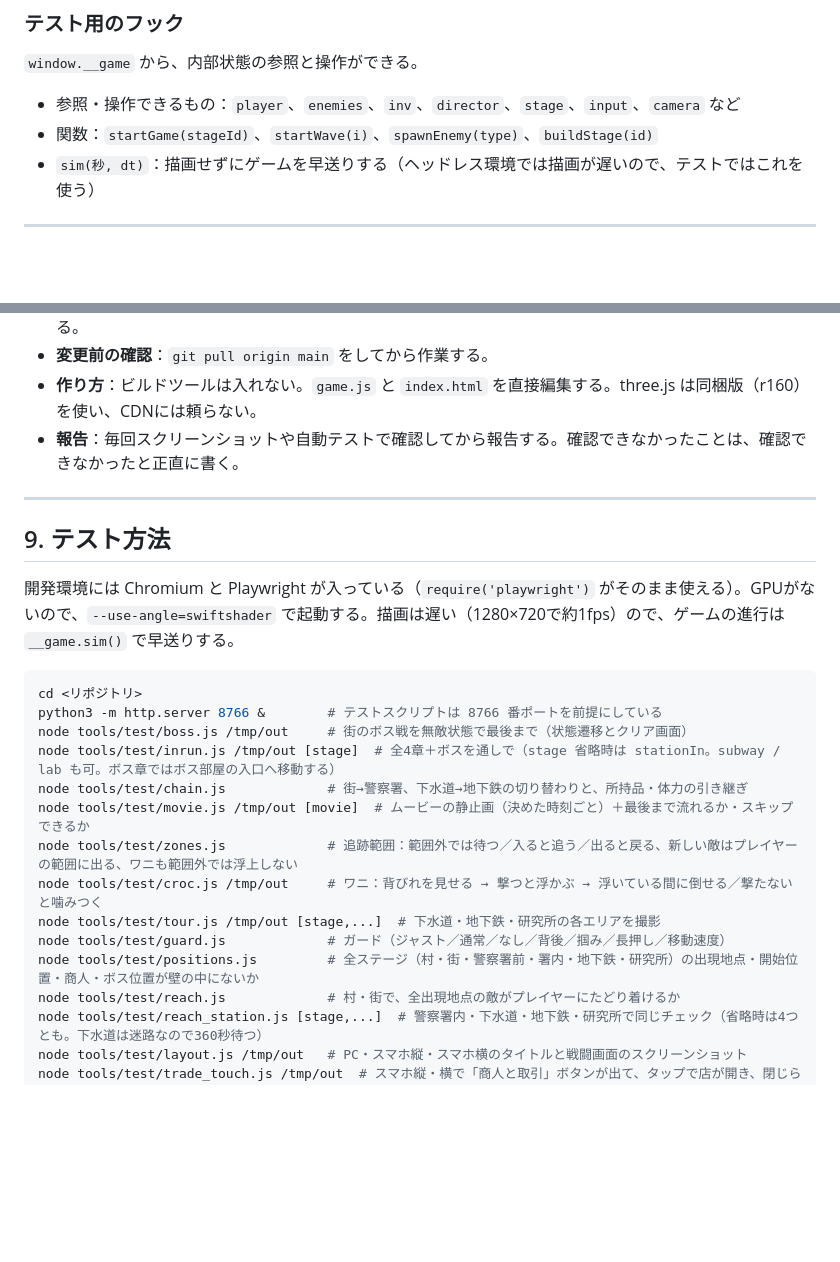
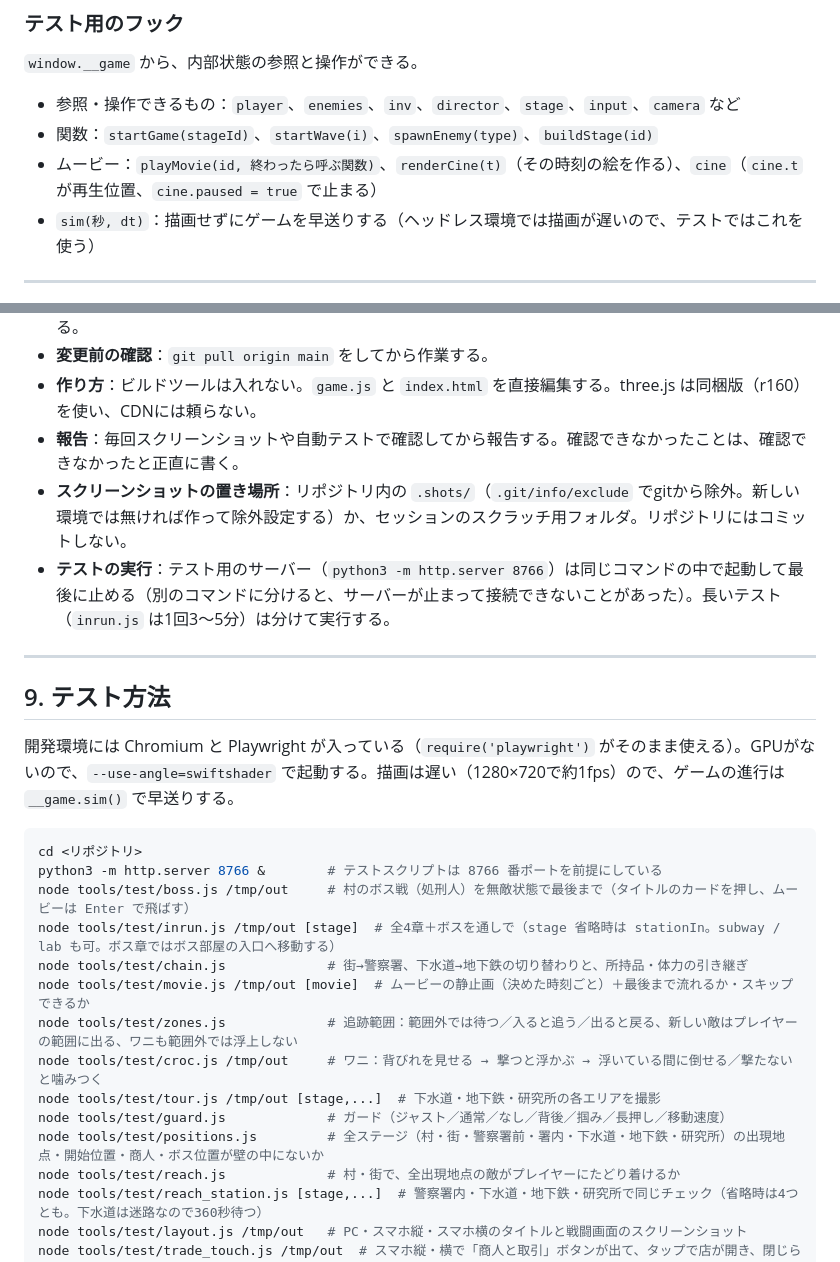
Before and after one commit to ryodai426/Crimsonhollow-, a Markdown page: docs/要件定義書.md, 2 parts joined by grey strips. Rendered like a GitHub page; blank space fills up the shorter version.

Commit message:
要件定義書を引き継ぎ用に更新：現在の状況と次にやること、テストの注意点
Co-Authored-By: Claude Opus 5.5 <noreply@anthropic.com>
Claude-Session: https://claude.ai/code/session_01DWAU9Pzcgon4M4Q1GAysvv

````diff
--- a/docs/要件定義書.md
+++ b/docs/要件定義書.md
@@ -287,6 +311,7 @@
 `window.__game` から、内部状態の参照と操作ができる。
 - 参照・操作できるもの：`player`、`enemies`、`inv`、`director`、`stage`、`input`、`camera` など
 - 関数：`startGame(stageId)`、`startWave(i)`、`spawnEnemy(type)`、`buildStage(id)`
+- ムービー：`playMovie(id, 終わったら呼ぶ関数)`、`renderCine(t)`（その時刻の絵を作る）、`cine`（`cine.t` が再生位置、`cine.paused = true` で止まる）
 - `sim(秒, dt)`：描画せずにゲームを早送りする（ヘッドレス環境では描画が遅いので、テストではこれを使う）
 
 ---
@@ -315,6 +340,8 @@
 - **変更前の確認**：`git pull origin main` をしてから作業する。
 - **作り方**：ビルドツールは入れない。`game.js` と `index.html` を直接編集する。three.js は同梱版（r160）を使い、CDNには頼らない。
 - **報告**：毎回スクリーンショットや自動テストで確認してから報告する。確認できなかったことは、確認できなかったと正直に書く。
+- **スクリーンショットの置き場所**：リポジトリ内の `.shots/`（`.git/info/exclude` でgitから除外。新しい環境では無ければ作って除外設定する）か、セッションのスクラッチ用フォルダ。リポジトリにはコミットしない。
+- **テストの実行**：テスト用のサーバー（`python3 -m http.server 8766`）は同じコマンドの中で起動して最後に止める（別のコマンドに分けると、サーバーが止まって接続できないことがあった）。長いテスト（`inrun.js` は1回3〜5分）は分けて実行する。
 
 ---
 
@@ -325,7 +352,7 @@
 ```bash
 cd <リポジトリ>
 python3 -m http.server 8766 &        # テストスクリプトは 8766 番ポートを前提にしている
-node tools/test/boss.js /tmp/out     # 街のボス戦を無敵状態で最後まで（状態遷移とクリア画面）
+node tools/test/boss.js /tmp/out     # 村のボス戦（処刑人）を無敵状態で最後まで（タイトルのカードを押し、ムービーは Enter で飛ばす）
 node tools/test/inrun.js /tmp/out [stage]  # 全4章＋ボスを通しで（stage 省略時は stationIn。subway / lab も可。ボス章ではボス部屋の入口へ移動する）
 node tools/test/chain.js             # 街→警察署、下水道→地下鉄の切り替わりと、所持品・体力の引き継ぎ
 node tools/test/movie.js /tmp/out [movie]  # ムービーの静止画（決めた時刻ごと）＋最後まで流れるか・スキップできるか
@@ -333,7 +360,7 @@ node tools/test/zones.js             # 追跡範囲：範囲外では待つ／
 node tools/test/croc.js /tmp/out     # ワニ：背びれを見せる → 撃つと浮かぶ → 浮いている間に倒せる／撃たないと噛みつく
 node tools/test/tour.js /tmp/out [stage,...]  # 下水道・地下鉄・研究所の各エリアを撮影
 node tools/test/guard.js             # ガード（ジャスト／通常／なし／背後／掴み／長押し／移動速度）
-node tools/test/positions.js         # 全ステージ（村・街・警察署前・署内・地下鉄・研究所）の出現地点・開始位置・商人・ボス位置が壁の中にないか
+node tools/test/positions.js         # 全ステージ（村・街・警察署前・署内・下水道・地下鉄・研究所）の出現地点・開始位置・商人・ボス位置が壁の中にないか
 node tools/test/reach.js             # 村・街で、全出現地点の敵がプレイヤーにたどり着けるか
 node tools/test/reach_station.js [stage,...]  # 警察署内・下水道・地下鉄・研究所で同じチェック（省略時は4つとも。下水道は迷路なので360秒待つ）
 node tools/test/layout.js /tmp/out   # PC・スマホ縦・スマホ横のタイトルと戦闘画面のスクリーンショット
````
Also changed, not shown: other parts of docs/要件定義書.md (+28 -4 lines).
